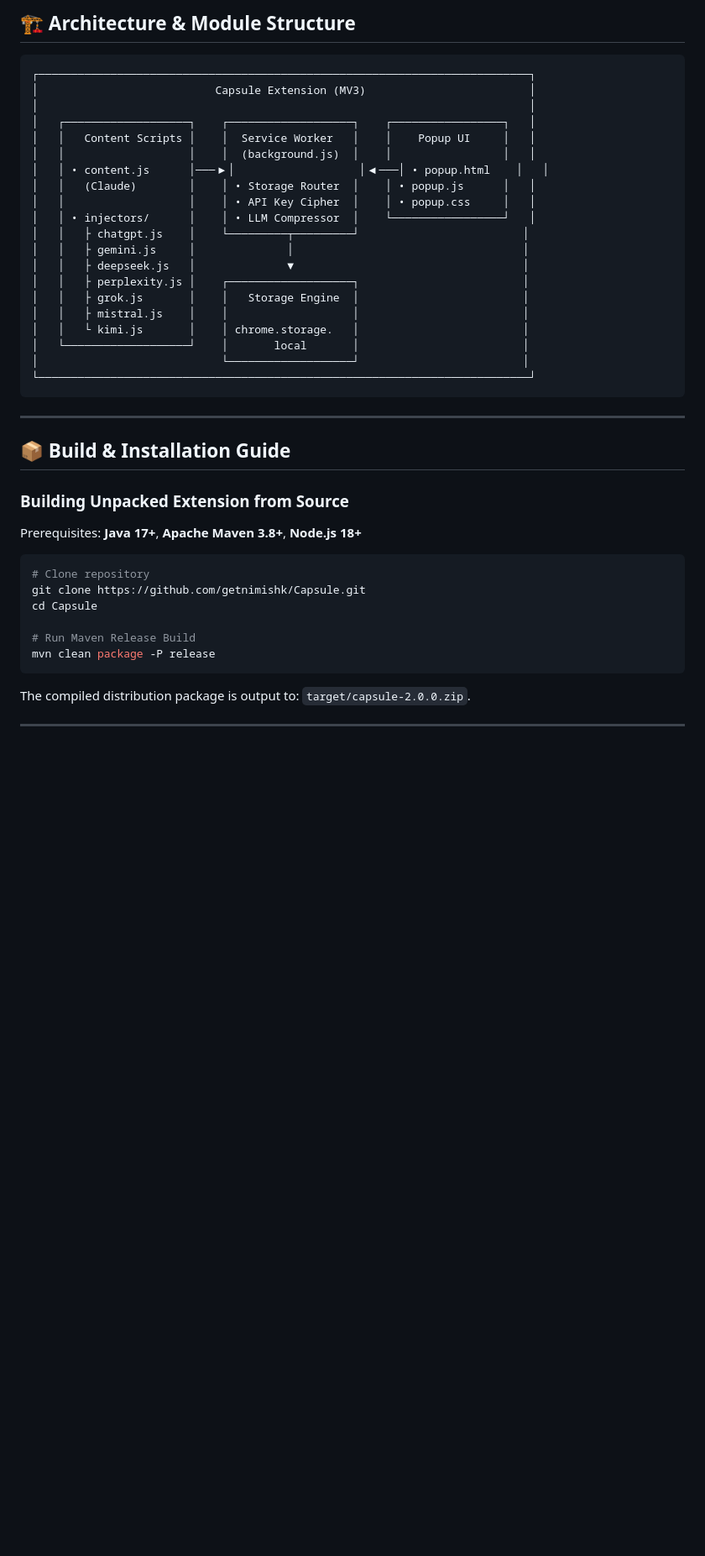
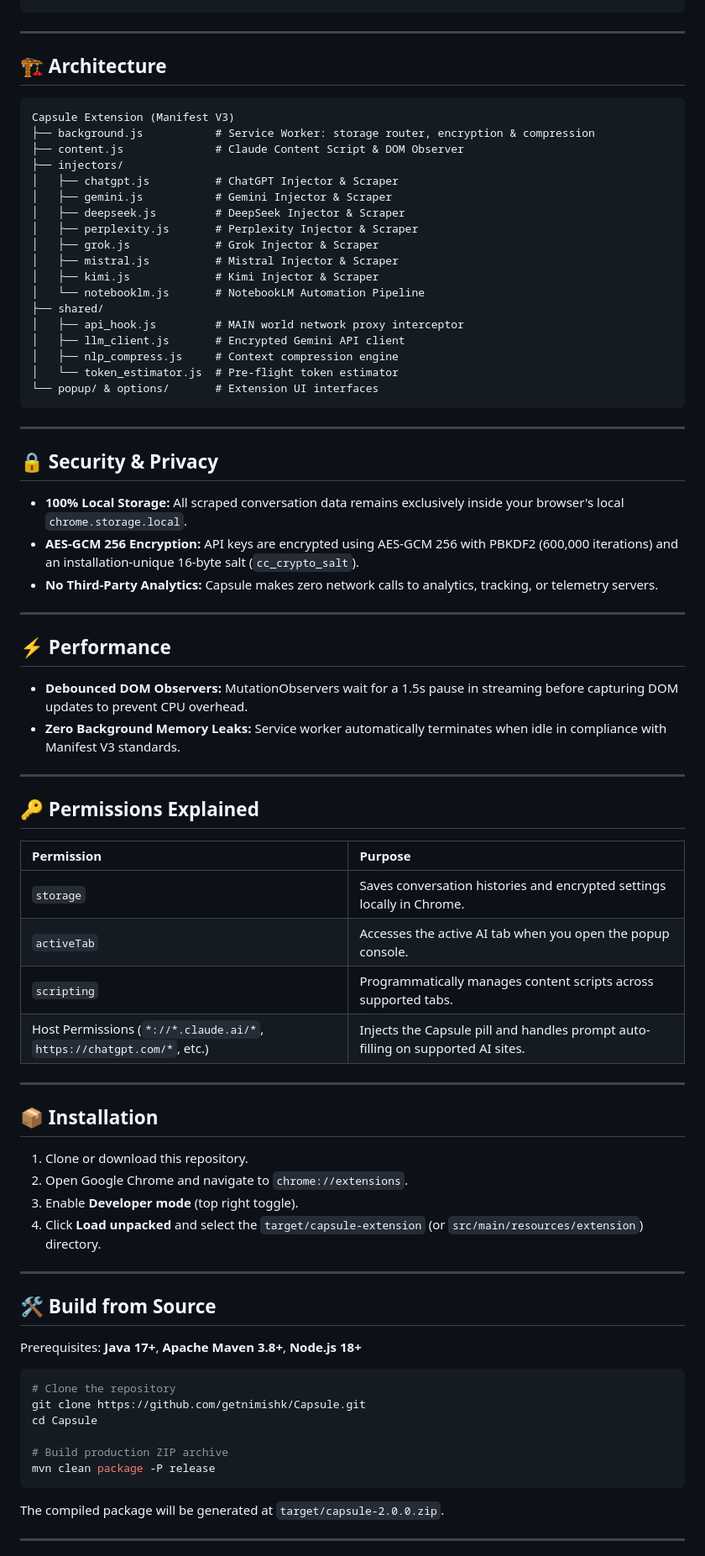
Before and after one commit to getnimishk/Capsule, a Markdown page: Readme.md, the part around one of its changes. Shown at 84% size. Rendered like a GitHub page; blank space fills up the shorter version.

Commit message:
docs: complete 20-section Readme.md matching exact user requested structure

````diff
--- a/Readme.md
+++ b/Readme.md
@@ -164,44 +179,80 @@ Configurable parameters:
-## 🏗️ Architecture & Module Structure
-
-```
-┌───────────────────────────────────────────────────────────────────────────┐
-│                           Capsule Extension (MV3)                         │
-│                                                                           │
-│   ┌───────────────────┐    ┌───────────────────┐    ┌─────────────────┐   │
-│   │   Content Scripts │    │  Service Worker   │    │    Popup UI     │   │
-│   │                   │    │  (background.js)  │    │                 │   │
-│   │ • content.js      │───▶│                   │◀───│ • popup.html    │   │
-│   │   (Claude)        │    │ • Storage Router  │    │ • popup.js      │   │
-│   │                   │    │ • API Key Cipher  │    │ • popup.css     │   │
-│   │ • injectors/      │    │ • LLM Compressor  │    └─────────────────┘   │
-│   │   ├ chatgpt.js    │    └─────────┬─────────┘                         │
-│   │   ├ gemini.js     │              │                                   │
-│   │   ├ deepseek.js   │              ▼                                   │
-│   │   ├ perplexity.js │    ┌───────────────────┐                         │
-│   │   ├ grok.js       │    │   Storage Engine  │                         │
-│   │   ├ mistral.js    │    │                   │                         │
-│   │   └ kimi.js       │    │ chrome.storage.   │                         │
-│   └───────────────────┘    │       local       │                         │
-│                            └───────────────────┘                         │
-└───────────────────────────────────────────────────────────────────────────┘
 ```
 
 ---
 
-## 📦 Build & Installation Guide
+## 🏗️ Architecture
 
-### Building Unpacked Extension from Source
+```
+Capsule Extension (Manifest V3)
+├── background.js           # Service Worker: storage router, encryption & compression
+├── content.js              # Claude Content Script & DOM Observer
+├── injectors/
+│   ├── chatgpt.js          # ChatGPT Injector & Scraper
+│   ├── gemini.js           # Gemini Injector & Scraper
+│   ├── deepseek.js         # DeepSeek Injector & Scraper
+│   ├── perplexity.js       # Perplexity Injector & Scraper
+│   ├── grok.js             # Grok Injector & Scraper
+│   ├── mistral.js          # Mistral Injector & Scraper
+│   ├── kimi.js             # Kimi Injector & Scraper
+│   └── notebooklm.js       # NotebookLM Automation Pipeline
+├── shared/
+│   ├── api_hook.js         # MAIN world network proxy interceptor
+│   ├── llm_client.js       # Encrypted Gemini API client
+│   ├── nlp_compress.js     # Context compression engine
+│   └── token_estimator.js  # Pre-flight token estimator
+└── popup/ & options/       # Extension UI interfaces
+```
+
+---
+
+## 🔒 Security & Privacy
+
+- **100% Local Storage:** All scraped conversation data remains exclusively inside your browser's local `chrome.storage.local`.
+- **AES-GCM 256 Encryption:** API keys are encrypted using AES-GCM 256 with PBKDF2 (600,000 iterations) and an installation-unique 16-byte salt (`cc_crypto_salt`).
+- **No Third-Party Analytics:** Capsule makes zero network calls to analytics, tracking, or telemetry servers.
+
+---
+
+## ⚡ Performance
+
+- **Debounced DOM Observers:** MutationObservers wait for a 1.5s pause in streaming before capturing DOM updates to prevent CPU overhead.
+- **Zero Background Memory Leaks:** Service worker automatically terminates when idle in compliance with Manifest V3 standards.
+
+---
+
+## 🔑 Permissions Explained
+
+| Permission | Purpose |
+| :--- | :--- |
+| `storage` | Saves conversation histories and encrypted settings locally in Chrome. |
+| `activeTab` | Accesses the active AI tab when you open the popup console. |
+| `scripting` | Programmatically manages content scripts across supported tabs. |
+| Host Permissions (`*://*.claude.ai/*`, `https://chatgpt.com/*`, etc.) | Injects the Capsule pill and handles prompt auto-filling on supported AI sites. |
+
+---
+
+## 📦 Installation
+
+1. Clone or download this repository.
+2. Open Google Chrome and navigate to `chrome://extensions`.
+3. Enable **Developer mode** (top right toggle).
+4. Click **Load unpacked** and select the `target/capsule-extension` (or `src/main/resources/extension`) directory.
+
+---
+
+## 🛠️ Build from Source
+
 Prerequisites: **Java 17+**, **Apache Maven 3.8+**, **Node.js 18+**
 
 ```bash
-# Clone repository
+# Clone the repository
 git clone https://github.com/getnimishk/Capsule.git
 cd Capsule
 
-# Run Maven Release Build
+# Build production ZIP archive
 mvn clean package -P release
 ```
-The compiled distribution package is output to: `target/capsule-2.0.0.zip`.
+The compiled package will be generated at `target/capsule-2.0.0.zip`.
 
 ---
 
````
Also changed, not shown: other parts of Readme.md (+197 -139 lines), 1 other file.
